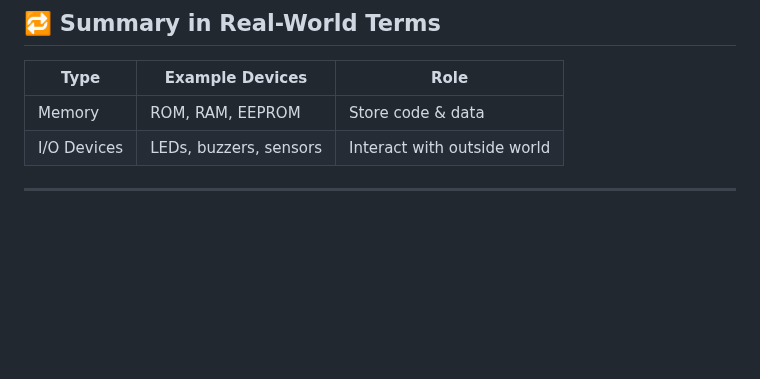
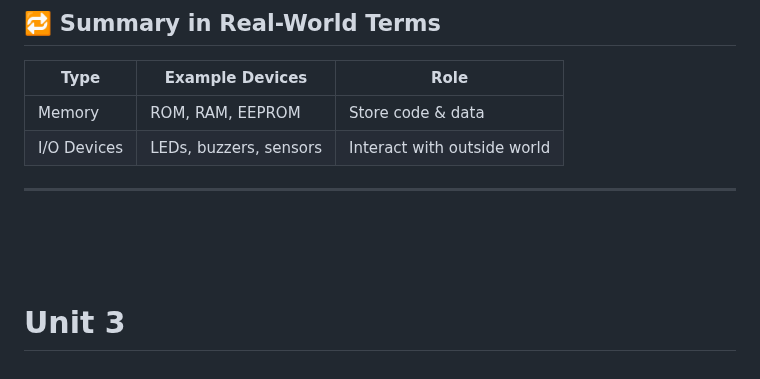
Before and after one commit to nakuldevmv/todos, a Markdown page: iot.md, the part around the change. GitHub-like rendering; blank space fills up the shorter version.

Commit message:
Add Unit 3 section to iot.md

```diff
--- a/iot.md
+++ b/iot.md
@@ -2351,3 +2351,6 @@ P1 = 0xFF;  // Turns ON all pins in Port 1
 ---
 
 <br><br>
+<br>
+
+# Unit 3
```
